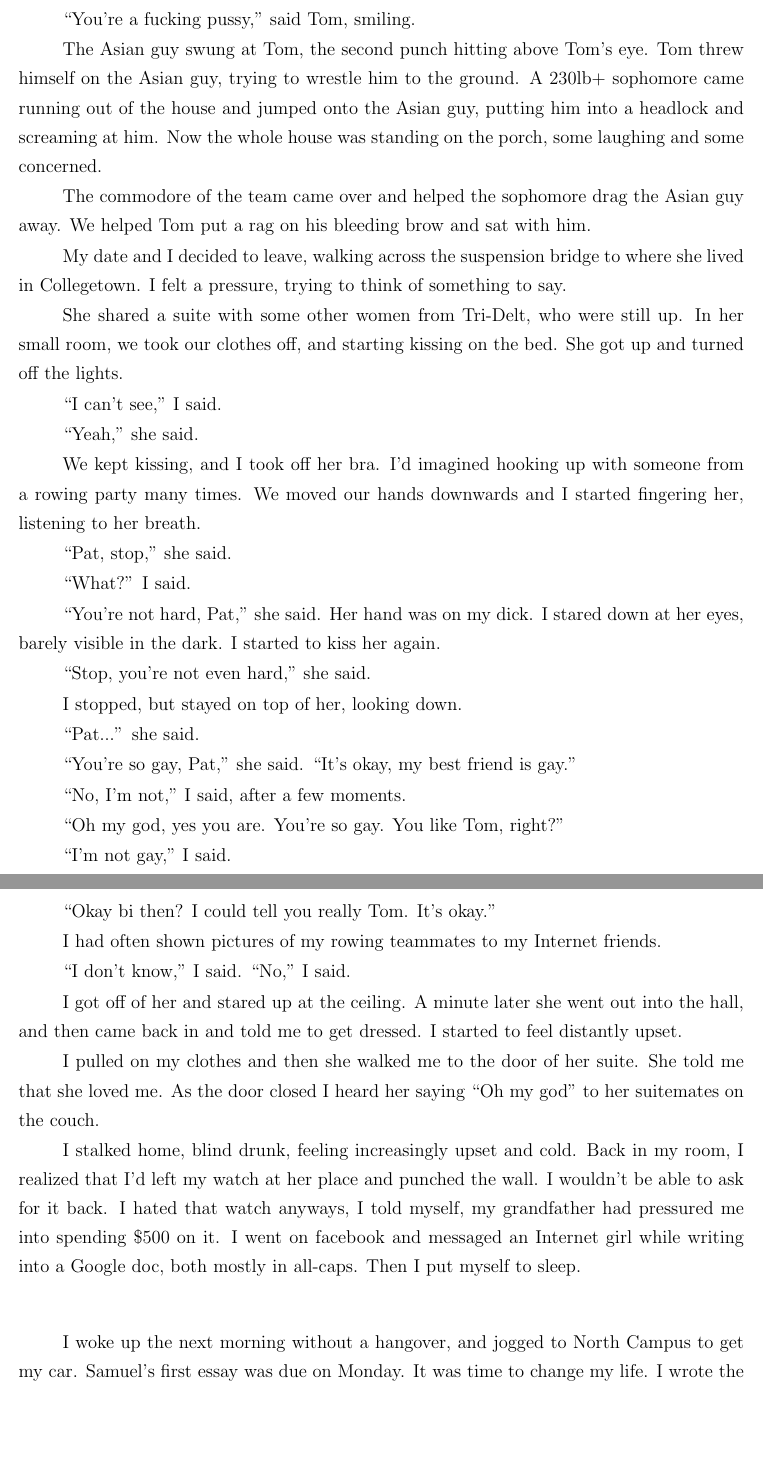
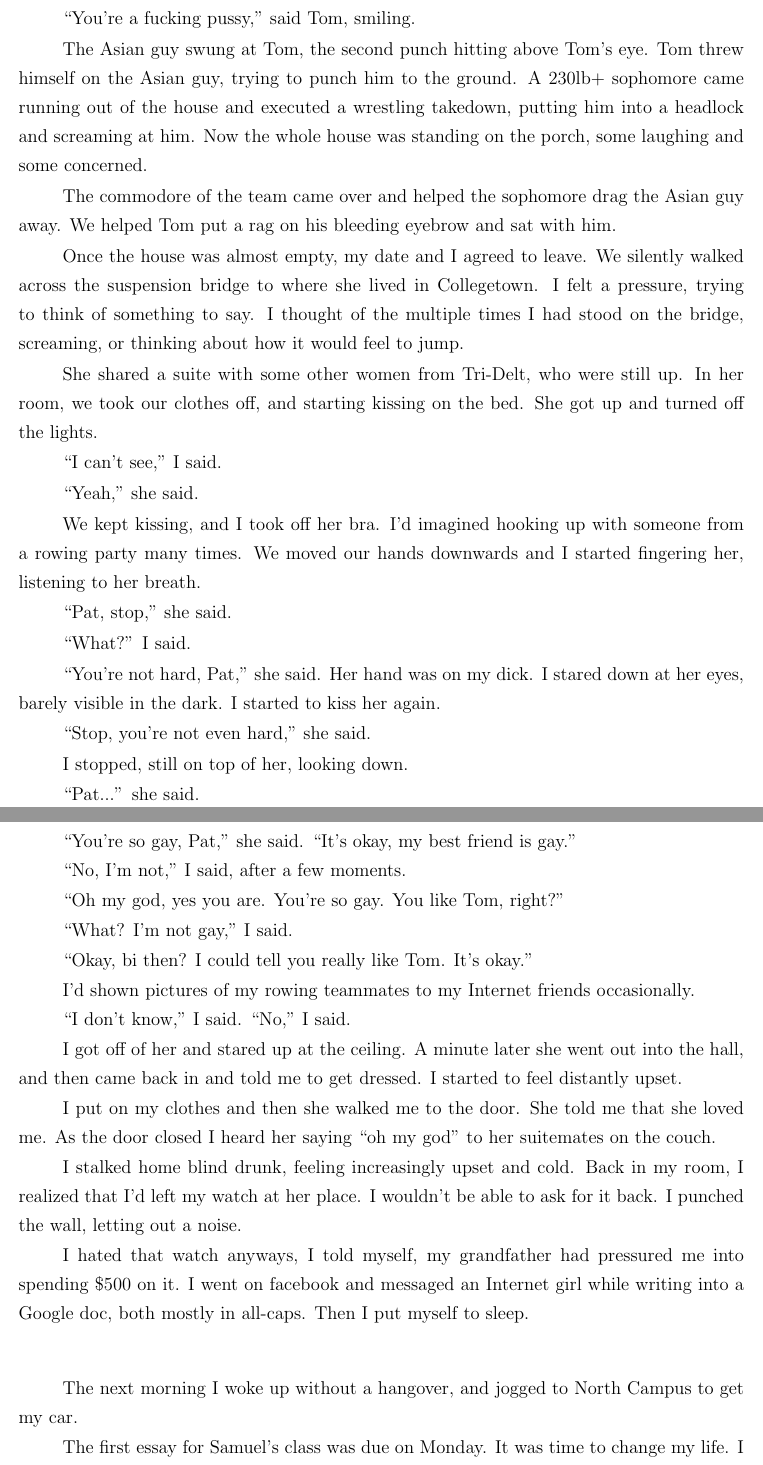
Before and after one commit to ptsteadman/college-memoir, a LaTeX book (college-memoir.tex, which reads chapters/wretched.tex): two parts of pages 7 and 8 of 13, joined at a grey line, cut so that both start at the same text, the shorter picture padded with empty space. Compiled offline with pdfLaTeX.

Commit message:
Edits to Pat Pat Pat Pat Pat

```diff
--- a/chapters/wretched.tex
+++ b/chapters/wretched.tex
@@ -301,21 +300,23 @@ expessionless.
 ``You're a fucking pussy,'' said Tom, smiling.
 
 The Asian guy swung at Tom, the second punch hitting above Tom's eye.  Tom threw
-himself on the Asian guy, trying to wrestle him to the ground.  A 230lb+
-sophomore came running out of the house and jumped onto the Asian guy,
-putting him into a headlock and screaming at him.   Now the whole house was
-standing on the porch, some laughing and some concerned.
+himself on the Asian guy, trying to punch him to the ground.  A 230lb+ sophomore
+came running out of the house and executed a wrestling takedown, putting him
+into a headlock and screaming at him.   Now the whole house was standing on the
+porch, some laughing and some concerned.
 
 The commodore of the team came over and helped the sophomore drag the Asian guy
-away.  We helped Tom put a rag on his bleeding brow and sat with him.
+away.  We helped Tom put a rag on his bleeding eyebrow and sat with him.
 
-My date and I decided to leave, walking across the suspension bridge to where
-she lived in Collegetown.  I felt a pressure, trying to think of something to
-say.
+Once the house was almost empty, my date and I agreed to leave.  We silently
+walked across the suspension bridge to where she lived in Collegetown.  I felt a
+pressure, trying to think of something to say.  I thought of the multiple times
+I had stood on the bridge, screaming, or thinking about how it would feel to
+jump.
 
 She shared a suite with some other women from Tri-Delt, who were still up.  In
-her small room, we took our clothes off, and starting kissing on the bed.  She
-got up and turned off the lights.
+her room, we took our clothes off, and starting kissing on the bed.  She got up
+and turned off the lights.
 
 ``I can't see,'' I said.
 
@@ -334,7 +335,7 @@ her eyes, barely visible in the dark.  I started to kiss her again.
 
 ``Stop, you're not even hard,'' she said.
 
-I stopped, but stayed on top of her, looking down.
+I stopped, still on top of her, looking down.
 
 ``Pat...'' she said.
 
@@ -344,11 +345,11 @@ I stopped, but stayed on top of her, looking down.
 
 ``Oh my god, yes you are.  You're so gay.  You like Tom, right?''
 
-``I'm not gay,'' I said.
+``What?  I'm not gay,'' I said.
 
-``Okay bi then?  I could tell you really Tom.  It's okay.''
+``Okay, bi then?  I could tell you really like Tom.  It's okay.''
 
-I had often shown pictures of my rowing teammates to my Internet friends.
+I'd shown pictures of my rowing teammates to my Internet friends occasionally.
 
 ``I don't know,'' I said.  ``No,'' I said.
 
@@ -356,23 +357,26 @@ I got off of her and stared up at the ceiling.  A minute later she went out into
 the hall, and then came back in and told me to get dressed.  I started to feel
 distantly upset.
 
-I pulled on my clothes and then she walked me to the door of her suite.  She
-told me that she loved me.  As the door closed I heard her saying ``Oh my god''
-to her suitemates on the couch.
+I put on my clothes and then she walked me to the door.  She told me that she
+loved me.  As the door closed I heard her saying ``oh my god'' to her suitemates
+on the couch.
 
-I stalked home, blind drunk, feeling increasingly upset and cold.  Back in my
-room, I realized that I'd left my watch at her place and punched the wall.  I
-wouldn't be able to ask for it back.  I hated that watch anyways, I told myself,
-my grandfather had pressured me into spending \$500 on it.  I went on facebook
-and messaged an Internet girl while writing into a Google doc, both mostly in
-all-caps.  Then I put myself to sleep.
+I stalked home blind drunk, feeling increasingly upset and cold.  Back in my
+room, I realized that I'd left my watch at her place.  I wouldn't be able to ask
+for it back.  I punched the wall, letting out a noise.
+
+I hated that watch anyways, I told myself, my grandfather had pressured me into
+spending \$500 on it.  I went on facebook and messaged an Internet girl while
+writing into a Google doc, both mostly in all-caps.  Then I put myself to sleep.
 
 \plainfancybreak{12pt}{2}{* * *}
 
-I woke up the next morning without a hangover, and jogged to North Campus to get
-my car.  Samuel's first essay was due on Monday.  It was time to change my life.
-I wrote the first third of the essay before noon, writing about Joseph's initial
-rejection of the 'code of the athlete', and the eventual failure of
+The next morning I woke up without a hangover, and jogged to North Campus to get
+my car.
+
+The first essay for Samuel's class was due on Monday.  It was time to change my
+life.  I wrote the first third of the essay before noon, writing about Joseph's
+initial rejection of the 'code of the athlete', and the eventual failure of
 self-reflection.
 
 I went to the dining hall for lunch, and did an assignment for my scalable
```
Also changed, not shown: chapters/wretched.tex (51 more changed lines).
